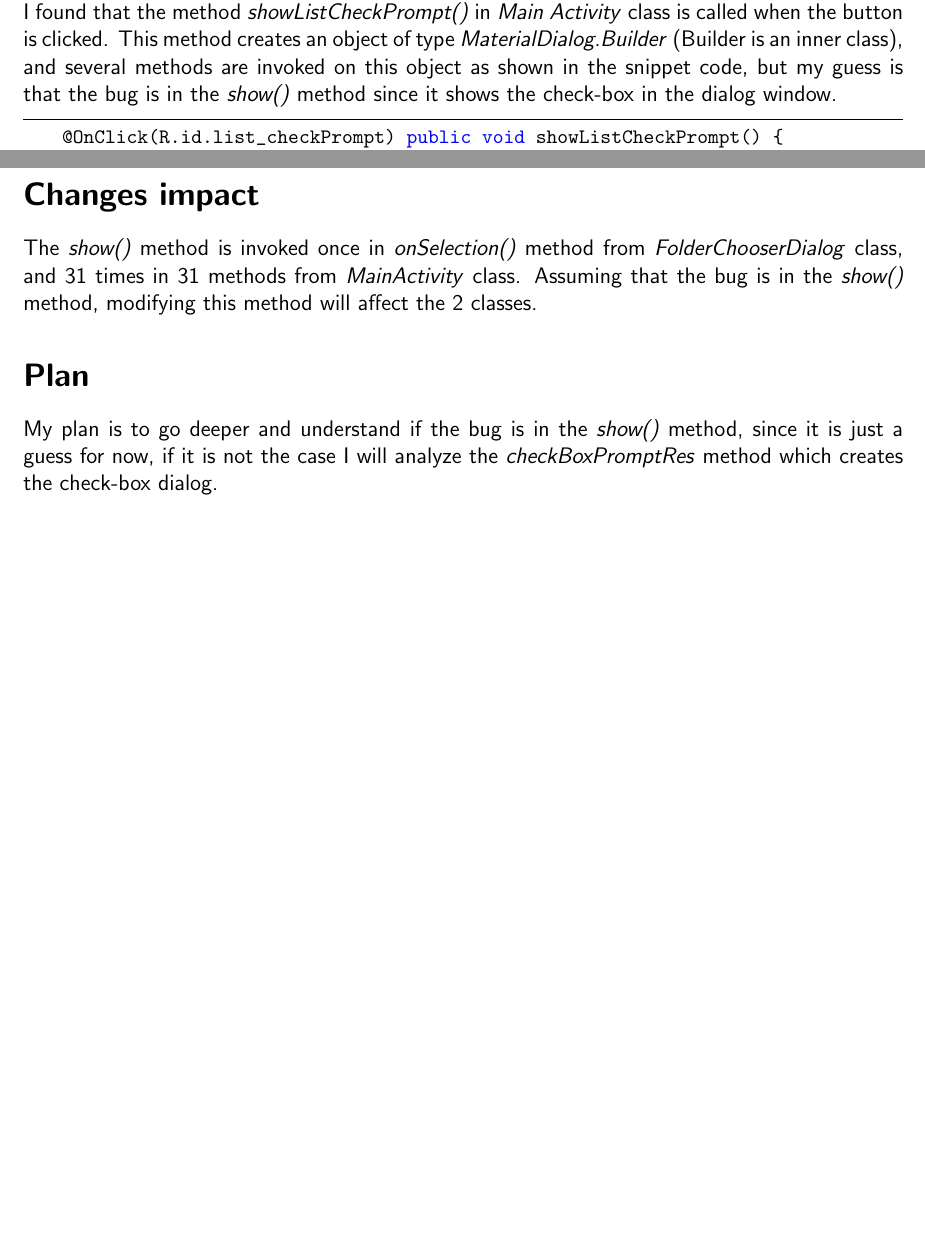
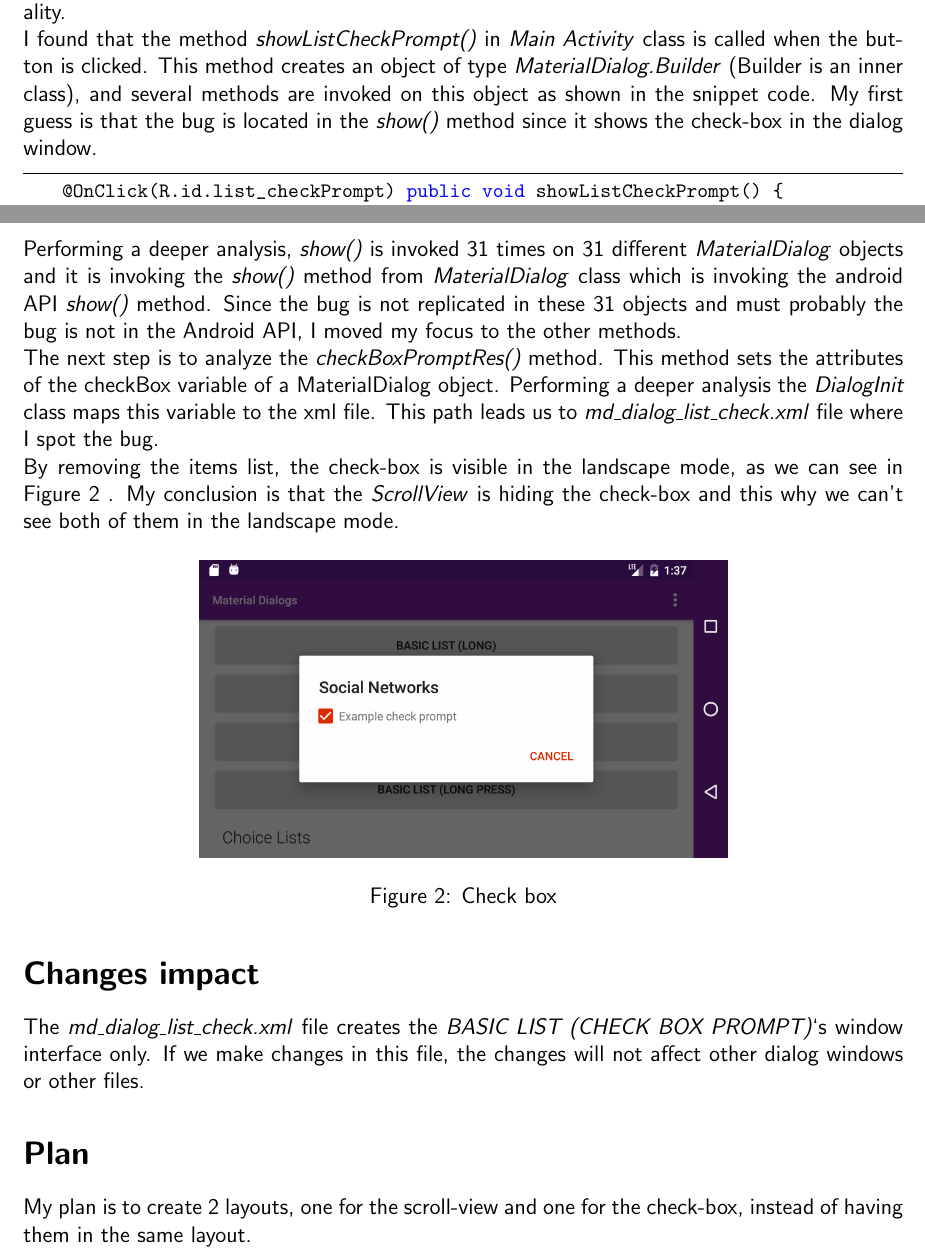
Before and after one commit to talalelafchal/SoftwareAnalytics, a LaTeX document (PlanToFixBug/Latex/BugPlan.tex): two parts of pages 2 and 3 of 3, joined at a grey line, cut so that both start at the same text, the shorter picture padded with empty space. Compiled offline with pdfLaTeX.

Commit message:
Hw2 Bug Fix Plan

```diff
--- a/PlanToFixBug/Latex/BugPlan.tex
+++ b/PlanToFixBug/Latex/BugPlan.tex
@@ -71,5 +72,5 @@
 	The next step is to use the id to figure out which method is implementing the button's functionality.\\
-	I found that the method \emph{showListCheckPrompt()} in \emph{Main Activity} class is called when the button is clicked. This method creates an object of type \emph{MaterialDialog.Builder} (Builder is an inner class), and several methods are invoked on this object as shown in the snippet code, but my guess is that the bug is in the \emph{show()} method since it shows the check-box in the dialog window.
+	I found that the method \emph{showListCheckPrompt()} in \emph{Main Activity} class is called when the button is clicked. This method creates an object of type \emph{MaterialDialog.Builder} (Builder is an inner class), and several methods are invoked on this object as shown in the snippet code. My first guess is that the bug is located in the \emph{show()} method since it shows the check-box in the dialog window.
 
 	\begin{lstlisting}
     @OnClick(R.id.list_checkPrompt) public void showListCheckPrompt() {
@@ -82,12 +83,21 @@
                 .show();
     }
 \end{lstlisting}
+\noindent
+  Performing a deeper analysis, \emph{show()} is invoked 31 times on 31 different \emph{MaterialDialog} objects and it is invoking the \emph{show()} method from \emph{MaterialDialog} class which is invoking the android API \emph{show()} method. Since the bug is not replicated in these 31 objects and must probably the bug is not in the Android API, I moved my focus to the other methods.\\
+  The next step is to analyze the \emph{checkBoxPromptRes()} method. This method sets the attributes of the checkBox variable of a MaterialDialog object. Performing a deeper analysis the \emph{DialogInit} class maps this variable to the xml file. This path leads us to \emph{md\_dialog\_list\_check.xml} file where I spot the bug.\\
+  By removing the items list, the check-box is visible in the landscape mode, as we can see in Figure 2 . My conclusion is that the \emph{ScrollView} is hiding the check-box and this why we can't see both of them in the landscape mode.
+  \begin{figure}[H]
+  \centering
+  \includegraphics[width=0.6\textwidth]{screenshots/checkbox.png}
+  \caption{Check box}
+\end{figure}
 
 \section*{Changes impact}
+The \emph{md\_dialog\_list\_check.xml} file creates the \emph{BASIC LIST (CHECK BOX PROMPT)}`s window interface only. If we make changes in this file, the changes will not affect other dialog windows or other files.
 
-The \emph{show()} method is invoked once in \emph{onSelection()} method from \emph{FolderChooserDialog} class, and 31 times in 31 methods from \emph{MainActivity} class. Assuming that the bug is in the \emph{show()} method, modifying this method will affect the 2 classes.
 
 \section*{Plan}
-My plan is to go deeper and understand if the bug is in the \emph{show()} method, since it is just a guess for now, if it is not the case I will analyze the \emph{checkBoxPromptRes} method which creates the check-box dialog.
+My plan is to create 2 layouts, one for the scroll-view and one for the check-box, instead of having them in the same layout.
 
 \end{document}
```
Also changed, not shown: PlanToFixBug/Latex/BugPlan.pdf, PlanToFixBug/Latex/Output/BugPlan.pdf, PlanToFixBug/Latex/screenshots/checkbox.png (added), PlanToFixBug/Latex/BugPlan.tex (1 more changed lines), 2 other files.
